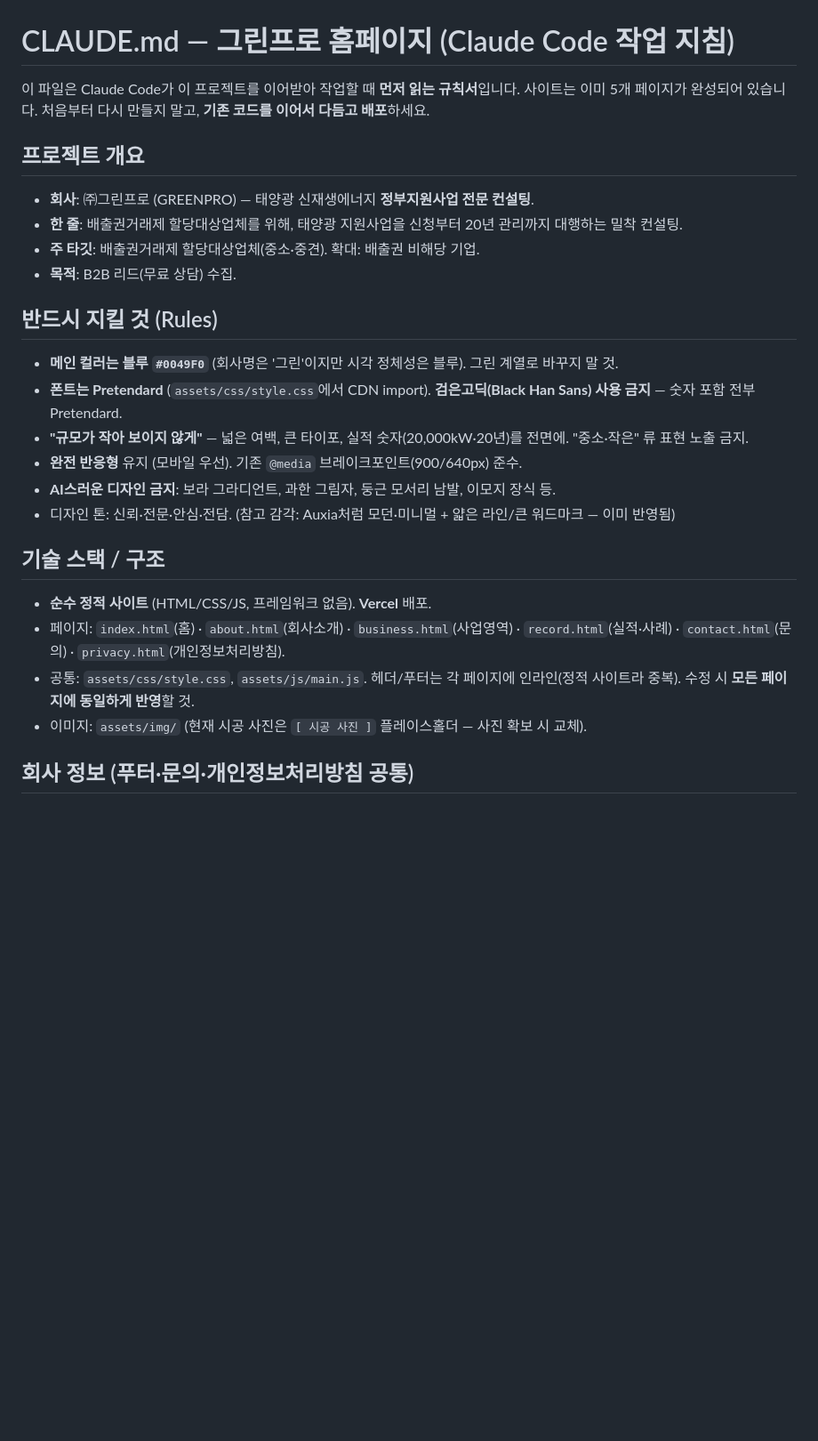
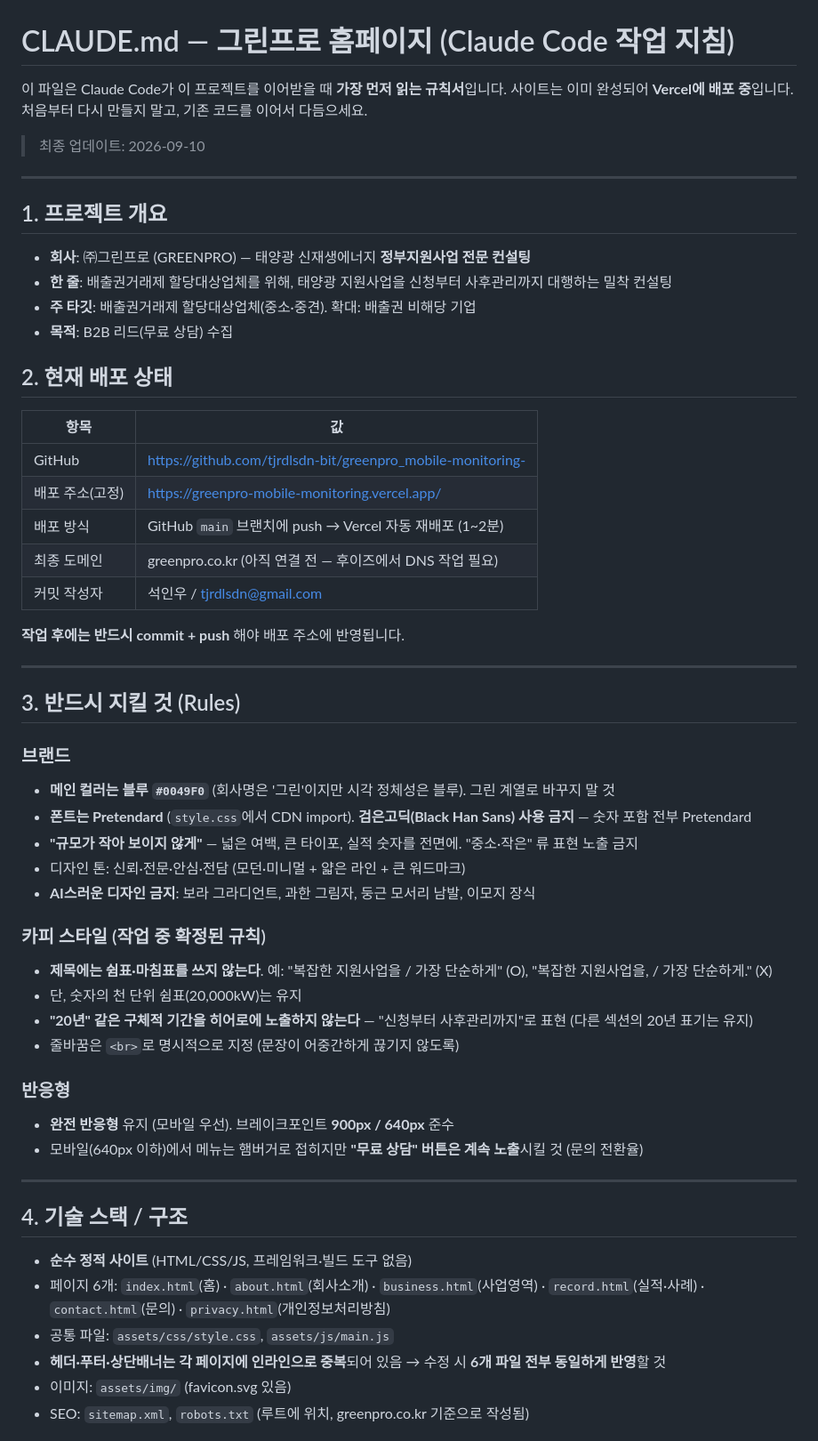
Before and after one commit to tjrdlsdn-bit/greenpro_mobile-monitoring-, a Markdown page: CLAUDE.md, the part around one of its changes. Shown at 89% size. GitHub-like rendering; blank space fills up the shorter version.

Commit message:
CLAUDE.md 최신화 - 배포 현황, 완료 항목, 남은 작업, 작업 시 주의사항 정리
Co-Authored-By: Claude Opus 5 <noreply@anthropic.com>

```diff
--- a/CLAUDE.md
+++ b/CLAUDE.md
@@ -1,26 +1,60 @@
 # CLAUDE.md — 그린프로 홈페이지 (Claude Code 작업 지침)
 
-이 파일은 Claude Code가 이 프로젝트를 이어받아 작업할 때 **먼저 읽는 규칙서**입니다.
-사이트는 이미 5개 페이지가 완성되어 있습니다. 처음부터 다시 만들지 말고, **기존 코드를 이어서 다듬고 배포**하세요.
+이 파일은 Claude Code가 이 프로젝트를 이어받을 때 **가장 먼저 읽는 규칙서**입니다.
+사이트는 이미 완성되어 **Vercel에 배포 중**입니다. 처음부터 다시 만들지 말고, 기존 코드를 이어서 다듬으세요.
 
-## 프로젝트 개요
-- **회사**: ㈜그린프로 (GREENPRO) — 태양광 신재생에너지 **정부지원사업 전문 컨설팅**.
-- **한 줄**: 배출권거래제 할당대상업체를 위해, 태양광 지원사업을 신청부터 20년 관리까지 대행하는 밀착 컨설팅.
-- **주 타깃**: 배출권거래제 할당대상업체(중소·중견). 확대: 배출권 비해당 기업.
-- **목적**: B2B 리드(무료 상담) 수집.
+> 최종 업데이트: 2026-09-10
 
-## 반드시 지킬 것 (Rules)
-- **메인 컬러는 블루 `#0049F0`** (회사명은 '그린'이지만 시각 정체성은 블루). 그린 계열로 바꾸지 말 것.
-- **폰트는 Pretendard** (`assets/css/style.css`에서 CDN import). **검은고딕(Black Han Sans) 사용 금지** — 숫자 포함 전부 Pretendard.
-- **"규모가 작아 보이지 않게"** — 넓은 여백, 큰 타이포, 실적 숫자(20,000kW·20년)를 전면에. "중소·작은" 류 표현 노출 금지.
-- **완전 반응형** 유지 (모바일 우선). 기존 `@media` 브레이크포인트(900/640px) 준수.
-- **AI스러운 디자인 금지**: 보라 그라디언트, 과한 그림자, 둥근 모서리 남발, 이모지 장식 등.
-- 디자인 톤: 신뢰·전문·안심·전담. (참고 감각: Auxia처럼 모던·미니멀 + 얇은 라인/큰 워드마크 — 이미 반영됨)
+---
 
-## 기술 스택 / 구조
-- **순수 정적 사이트** (HTML/CSS/JS, 프레임워크 없음). **Vercel** 배포.
-- 페이지: `index.html`(홈) · `about.html`(회사소개) · `business.html`(사업영역) · `record.html`(실적·사례) · `contact.html`(문의) · `privacy.html`(개인정보처리방침).
-- 공통: `assets/css/style.css`, `assets/js/main.js`. 헤더/푸터는 각 페이지에 인라인(정적 사이트라 중복). 수정 시 **모든 페이지에 동일하게 반영**할 것.
-- 이미지: `assets/img/` (현재 시공 사진은 `[ 시공 사진 ]` 플레이스홀더 — 사진 확보 시 교체).
+## 1. 프로젝트 개요
 
-## 회사 정보 (푸터·문의·개인정보처리방침 공통)
+- **회사**: ㈜그린프로 (GREENPRO) — 태양광 신재생에너지 **정부지원사업 전문 컨설팅**
+- **한 줄**: 배출권거래제 할당대상업체를 위해, 태양광 지원사업을 신청부터 사후관리까지 대행하는 밀착 컨설팅
+- **주 타깃**: 배출권거래제 할당대상업체(중소·중견). 확대: 배출권 비해당 기업
+- **목적**: B2B 리드(무료 상담) 수집
+
+## 2. 현재 배포 상태
+
+| 항목 | 값 |
+|---|---|
+| GitHub | https://github.com/tjrdlsdn-bit/greenpro_mobile-monitoring- |
+| 배포 주소(고정) | https://greenpro-mobile-monitoring.vercel.app/ |
+| 배포 방식 | GitHub `main` 브랜치에 push → Vercel 자동 재배포 (1~2분) |
+| 최종 도메인 | greenpro.co.kr (아직 연결 전 — 후이즈에서 DNS 작업 필요) |
+| 커밋 작성자 | 석인우 / tjrdlsdn@gmail.com |
+
+**작업 후에는 반드시 commit + push** 해야 배포 주소에 반영됩니다.
+
+---
+
+## 3. 반드시 지킬 것 (Rules)
+
+### 브랜드
+- **메인 컬러는 블루 `#0049F0`** (회사명은 '그린'이지만 시각 정체성은 블루). 그린 계열로 바꾸지 말 것
+- **폰트는 Pretendard** (`style.css`에서 CDN import). **검은고딕(Black Han Sans) 사용 금지** — 숫자 포함 전부 Pretendard
+- **"규모가 작아 보이지 않게"** — 넓은 여백, 큰 타이포, 실적 숫자를 전면에. "중소·작은" 류 표현 노출 금지
+- 디자인 톤: 신뢰·전문·안심·전담 (모던·미니멀 + 얇은 라인 + 큰 워드마크)
+- **AI스러운 디자인 금지**: 보라 그라디언트, 과한 그림자, 둥근 모서리 남발, 이모지 장식
+
+### 카피 스타일 (작업 중 확정된 규칙)
+- **제목에는 쉼표·마침표를 쓰지 않는다**. 예: "복잡한 지원사업을 / 가장 단순하게" (O), "복잡한 지원사업을, / 가장 단순하게." (X)
+- 단, 숫자의 천 단위 쉼표(20,000kW)는 유지
+- **"20년" 같은 구체적 기간을 히어로에 노출하지 않는다** — "신청부터 사후관리까지"로 표현 (다른 섹션의 20년 표기는 유지)
+- 줄바꿈은 `<br>`로 명시적으로 지정 (문장이 어중간하게 끊기지 않도록)
+
+### 반응형
+- **완전 반응형** 유지 (모바일 우선). 브레이크포인트 **900px / 640px** 준수
+- 모바일(640px 이하)에서 메뉴는 햄버거로 접히지만 **"무료 상담" 버튼은 계속 노출**시킬 것 (문의 전환율)
+
+---
+
+## 4. 기술 스택 / 구조
+
+- **순수 정적 사이트** (HTML/CSS/JS, 프레임워크·빌드 도구 없음)
+- 페이지 6개: `index.html`(홈) · `about.html`(회사소개) · `business.html`(사업영역) · `record.html`(실적·사례) · `contact.html`(문의) · `privacy.html`(개인정보처리방침)
+- 공통 파일: `assets/css/style.css`, `assets/js/main.js`
+- **헤더·푸터·상단배너는 각 페이지에 인라인으로 중복**되어 있음 → 수정 시 **6개 파일 전부 동일하게 반영**할 것
+- 이미지: `assets/img/` (favicon.svg 있음)
+- SEO: `sitemap.xml`, `robots.txt` (루트에 위치, greenpro.co.kr 기준으로 작성됨)
+
```
Also changed, not shown: other parts of CLAUDE.md (+87 -17 lines).
